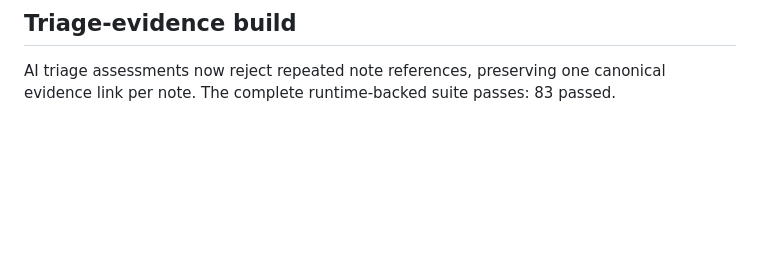
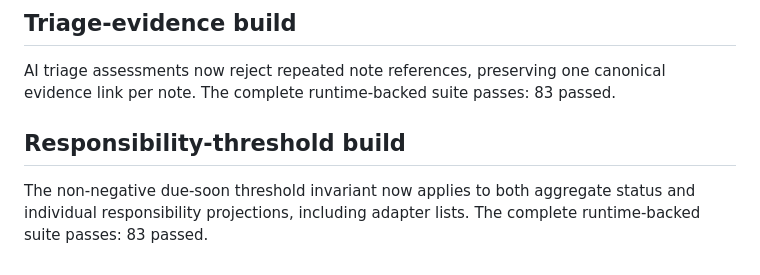
Before and after one commit to wastingnotime/cat-care, a Markdown page: runs/initial-responsibility-status/refinement_check.md, the part around the change. GitHub-like rendering; blank space fills up the shorter version.

Commit message:
build: verify responsibility threshold boundary

```diff
--- a/runs/initial-responsibility-status/refinement_check.md
+++ b/runs/initial-responsibility-status/refinement_check.md
@@ -277,3 +277,9 @@ silently changing urgency semantics. The complete runtime-backed suite passes:
 AI triage assessments now reject repeated note references, preserving one
 canonical evidence link per note. The complete runtime-backed suite passes:
 83 passed.
+
+## Responsibility-threshold build
+
+The non-negative due-soon threshold invariant now applies to both aggregate
+status and individual responsibility projections, including adapter lists. The
+complete runtime-backed suite passes: 83 passed.
```
